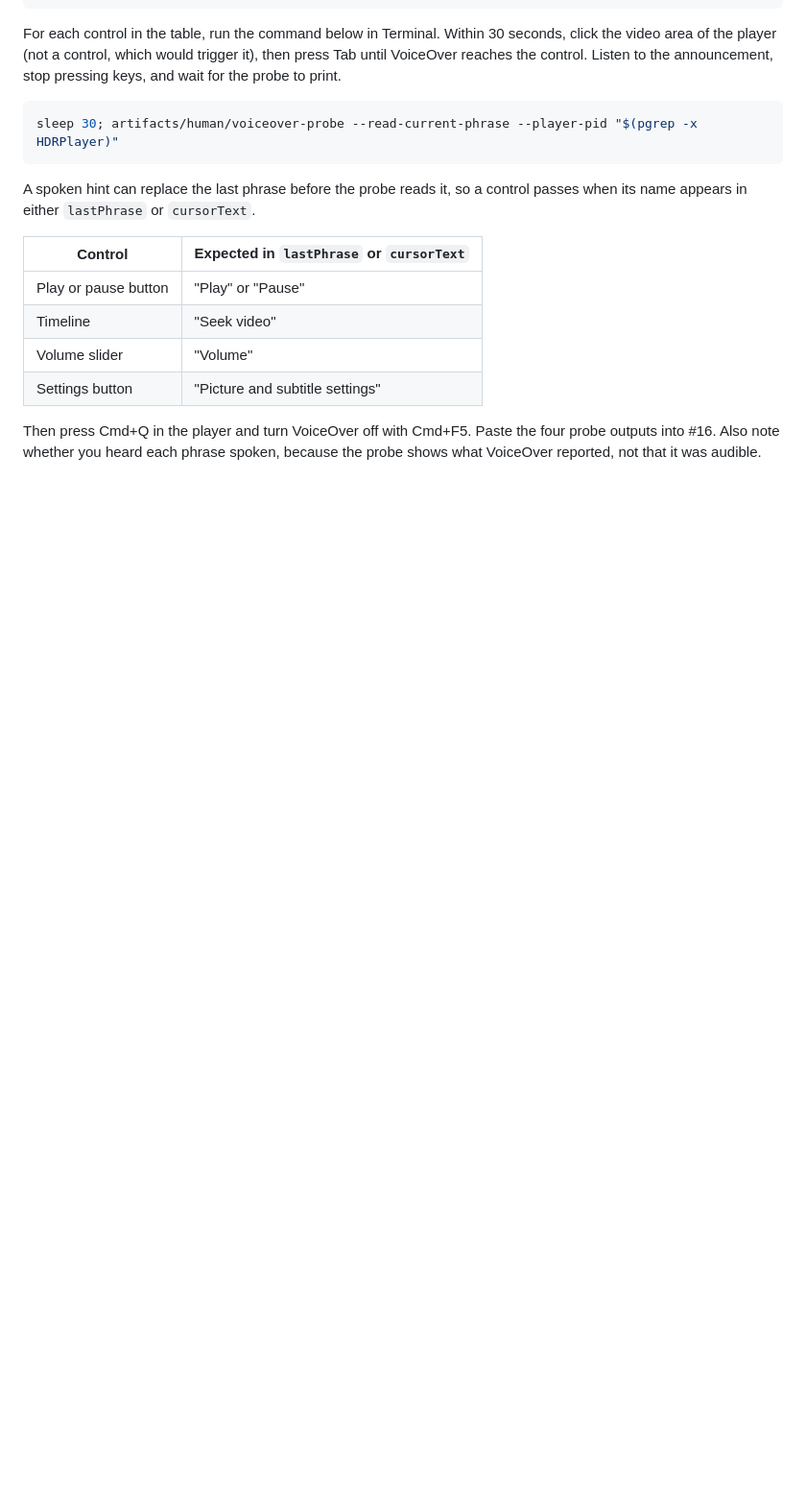
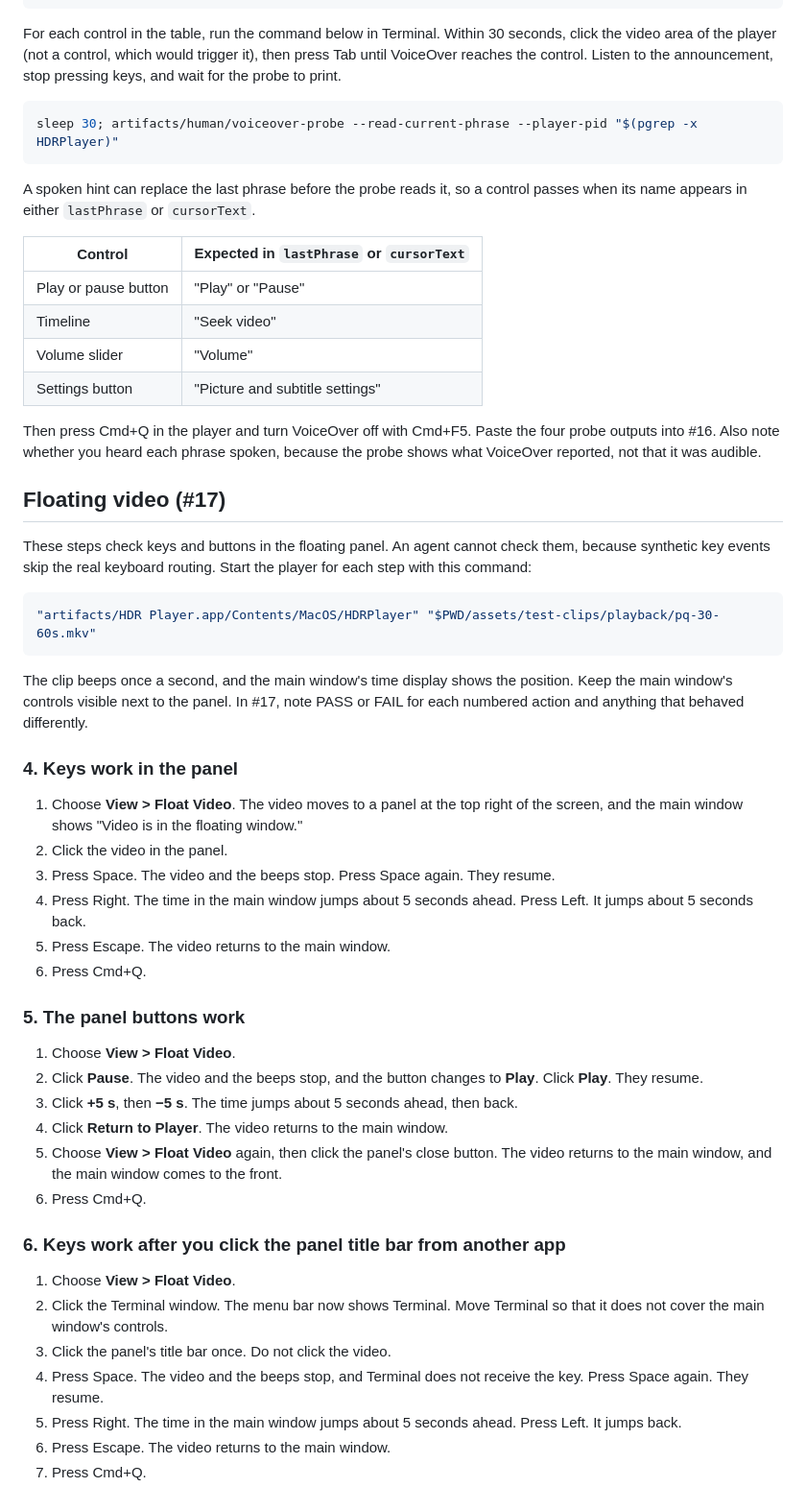
Before and after one commit to ScriptType/metal-dlss-mac-video, a Markdown page: docs/human-checks.md, the part around the change. Shown at 96% size. Drawn GitHub-style; blank space fills up the shorter version.

Commit message:
Document Float Video, its close rule and the panel key checks
native-player.md describes the menu item, the close rule and
scripts/test-floating-video.py. implementation-status.md updates the #17
row. human-checks.md adds steps 4 to 6 for keys and buttons in the panel,
including after clicking its title bar from another app.

Refs #17

````diff
--- a/docs/human-checks.md
+++ b/docs/human-checks.md
@@ -98,3 +98,41 @@ A spoken hint can replace the last phrase before the probe reads it, so a contro
 | Settings button | "Picture and subtitle settings" |
 
 Then press Cmd+Q in the player and turn VoiceOver off with Cmd+F5. Paste the four probe outputs into #16. Also note whether you heard each phrase spoken, because the probe shows what VoiceOver reported, not that it was audible.
+
+## Floating video (#17)
+
+These steps check keys and buttons in the floating panel. An agent cannot check them, because synthetic key events skip the real keyboard routing. Start the player for each step with this command:
+
+```sh
+"artifacts/HDR Player.app/Contents/MacOS/HDRPlayer" "$PWD/assets/test-clips/playback/pq-30-60s.mkv"
+```
+
+The clip beeps once a second, and the main window's time display shows the position. Keep the main window's controls visible next to the panel. In #17, note PASS or FAIL for each numbered action and anything that behaved differently.
+
+### 4. Keys work in the panel
+
+1. Choose **View > Float Video**. The video moves to a panel at the top right of the screen, and the main window shows "Video is in the floating window."
+2. Click the video in the panel.
+3. Press Space. The video and the beeps stop. Press Space again. They resume.
+4. Press Right. The time in the main window jumps about 5 seconds ahead. Press Left. It jumps about 5 seconds back.
+5. Press Escape. The video returns to the main window.
+6. Press Cmd+Q.
+
+### 5. The panel buttons work
+
+1. Choose **View > Float Video**.
+2. Click **Pause**. The video and the beeps stop, and the button changes to **Play**. Click **Play**. They resume.
+3. Click **+5 s**, then **−5 s**. The time jumps about 5 seconds ahead, then back.
+4. Click **Return to Player**. The video returns to the main window.
+5. Choose **View > Float Video** again, then click the panel's close button. The video returns to the main window, and the main window comes to the front.
+6. Press Cmd+Q.
+
+### 6. Keys work after you click the panel title bar from another app
+
+1. Choose **View > Float Video**.
+2. Click the Terminal window. The menu bar now shows Terminal. Move Terminal so that it does not cover the main window's controls.
+3. Click the panel's title bar once. Do not click the video.
+4. Press Space. The video and the beeps stop, and Terminal does not receive the key. Press Space again. They resume.
+5. Press Right. The time in the main window jumps about 5 seconds ahead. Press Left. It jumps back.
+6. Press Escape. The video returns to the main window.
+7. Press Cmd+Q.
````
Also changed, not shown: docs/implementation-status.md (+1 -1 lines), docs/native-player.md (+8 -0 lines).
